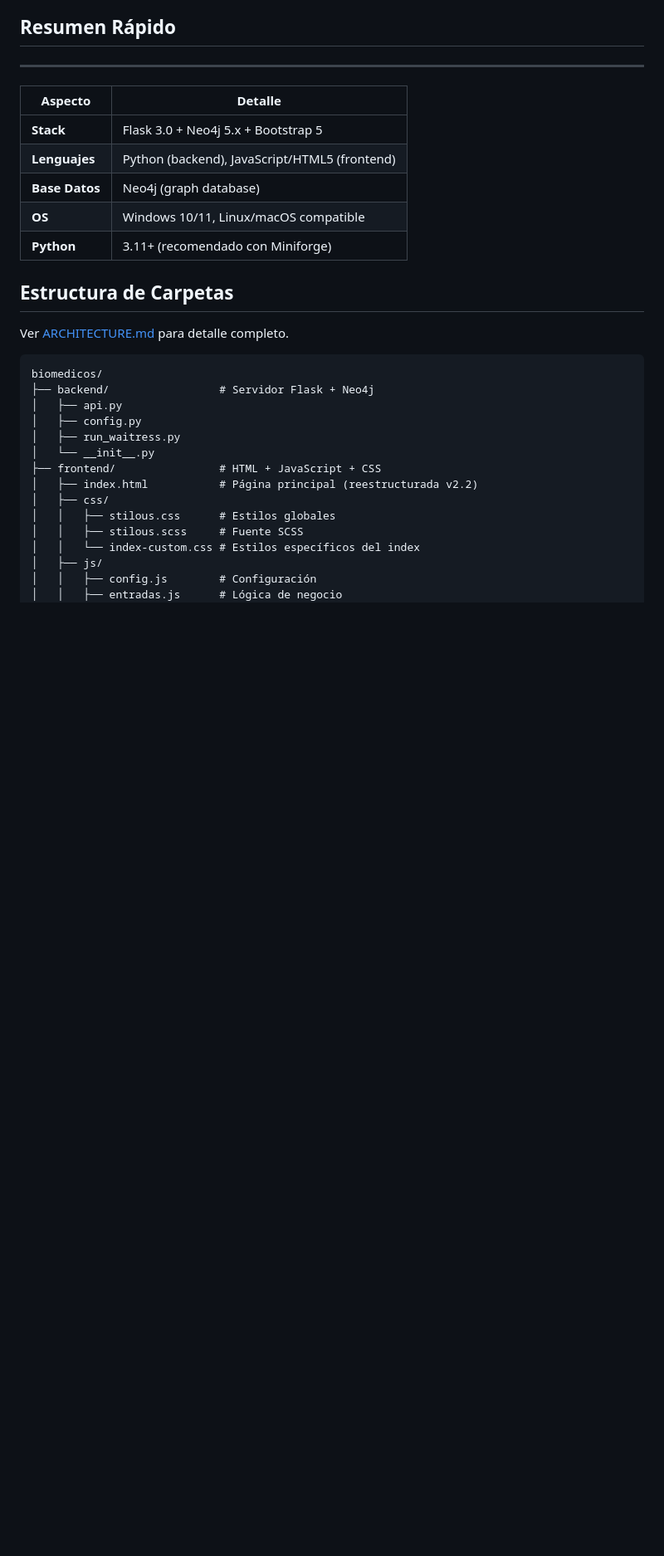
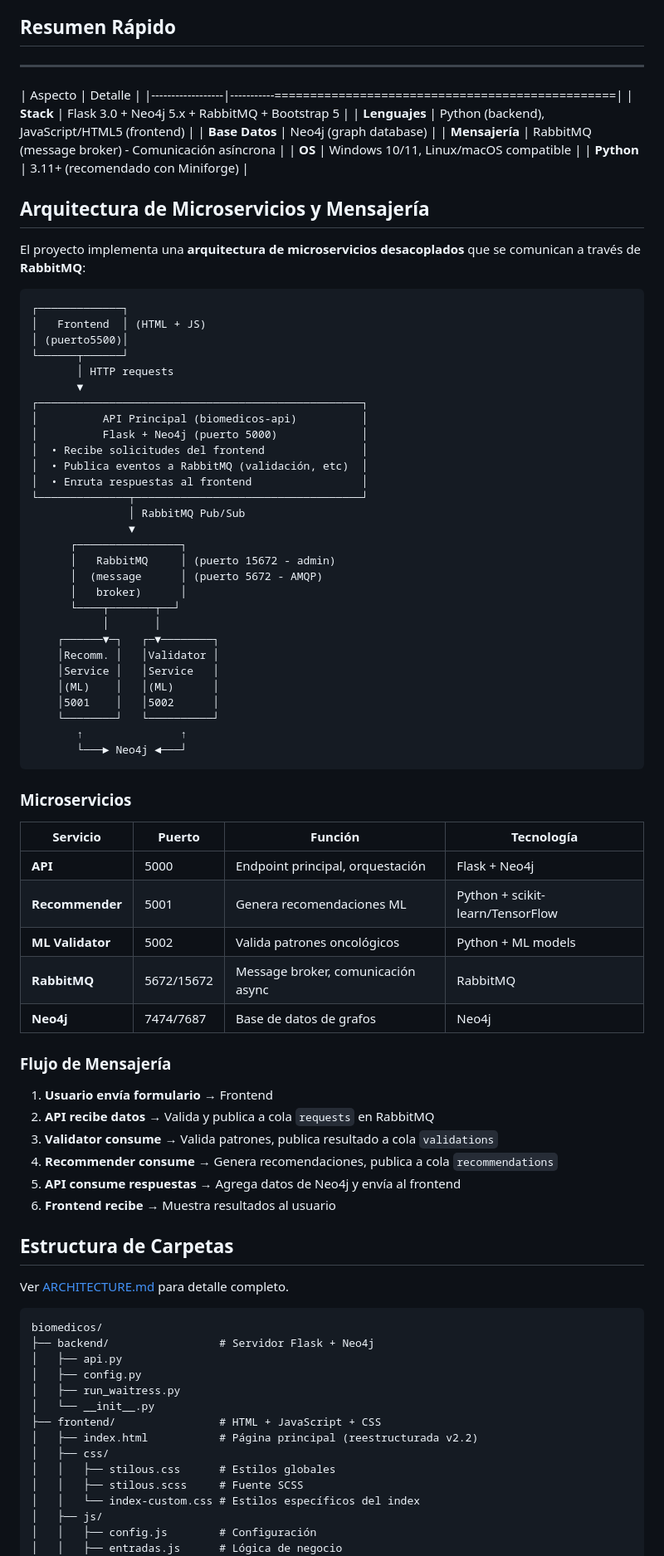
Before and after one commit to EduardoCN1/biomedicos, a Markdown page: README.md, the part around one of its changes. Shown at 83% size. Drawn GitHub-style; blank space fills up the shorter version.

Commit message:
refactor a documentación, agregando microservicios

````diff
--- a/README.md
+++ b/README.md
@@ -4,13 +4,69 @@ Aplicación Flask+Neo4j para consultoría de estadios oncológicos (TNM), prueba
 
 ## Resumen Rápido
 ___________________________________________________________________
-| Aspecto          |    Detalle                                    |
-|------------------|-----------------------------------------------|
-| **Stack**        | Flask 3.0 + Neo4j 5.x + Bootstrap 5           |
-| **Lenguajes**    | Python (backend), JavaScript/HTML5 (frontend) |
-| **Base Datos**   | Neo4j (graph database)                        |
-| **OS**           | Windows 10/11, Linux/macOS compatible         |
-| **Python**       | 3.11+ (recomendado con Miniforge)             |
+| Aspecto          |    Detalle                                           |
+|------------------|-----------================================================|
+| **Stack**        | Flask 3.0 + Neo4j 5.x + RabbitMQ + Bootstrap 5       |
+| **Lenguajes**    | Python (backend), JavaScript/HTML5 (frontend)        |
+| **Base Datos**   | Neo4j (graph database)                               |
+| **Mensajería**   | RabbitMQ (message broker) - Comunicación asíncrona   |
+| **OS**           | Windows 10/11, Linux/macOS compatible                |
+| **Python**       | 3.11+ (recomendado con Miniforge)                    |
+
+## Arquitectura de Microservicios y Mensajería
+
+El proyecto implementa una **arquitectura de microservicios desacoplados** que se comunican a través de **RabbitMQ**:
+
+```
+┌─────────────┐
+│   Frontend  │ (HTML + JS)
+│ (puerto5500)│
+└──────┬──────┘
+       │ HTTP requests
+       ▼
+┌──────────────────────────────────────────────────┐
+│          API Principal (biomedicos-api)          │
+│          Flask + Neo4j (puerto 5000)             │
+│  • Recibe solicitudes del frontend               │
+│  • Publica eventos a RabbitMQ (validación, etc)  │
+│  • Enruta respuestas al frontend                 │
+└──────────────┬───────────────────────────────────┘
+               │ RabbitMQ Pub/Sub
+               ▼
+      ┌────────────────┐
+      │   RabbitMQ     │ (puerto 15672 - admin)
+      │  (message      │ (puerto 5672 - AMQP)
+      │   broker)      │
+      └────┬───────┬──┘
+           │       │
+    ┌──────▼─┐   ┌─▼────────┐
+    │Recomm. │   │Validator │
+    │Service │   │Service   │
+    │(ML)    │   │(ML)      │
+    │5001    │   │5002      │
+    └────────┘   └──────────┘
+       ↑               ↑
+       └───► Neo4j ◄───┘
+```
+
+### Microservicios
+
+| Servicio | Puerto | Función | Tecnología |
+|----------|--------|---------|------------|
+| **API** | 5000 | Endpoint principal, orquestación | Flask + Neo4j |
+| **Recommender** | 5001 | Genera recomendaciones ML | Python + scikit-learn/TensorFlow |
+| **ML Validator** | 5002 | Valida patrones oncológicos | Python + ML models |
+| **RabbitMQ** | 5672/15672 | Message broker, comunicación async | RabbitMQ |
+| **Neo4j** | 7474/7687 | Base de datos de grafos | Neo4j |
+
+### Flujo de Mensajería
+
+1. **Usuario envía formulario** → Frontend
+2. **API recibe datos** → Valida y publica a cola `requests` en RabbitMQ
+3. **Validator consume** → Valida patrones, publica resultado a cola `validations`
+4. **Recommender consume** → Genera recomendaciones, publica a cola `recommendations`
+5. **API consume respuestas** → Agrega datos de Neo4j y envía al frontend
+6. **Frontend recibe** → Muestra resultados al usuario
 
 ## Estructura de Carpetas
 
````
Also changed, not shown: other parts of README.md (+25 -2 lines), docs/MICROSERVICIOS.md (added, +392 -0 lines).
